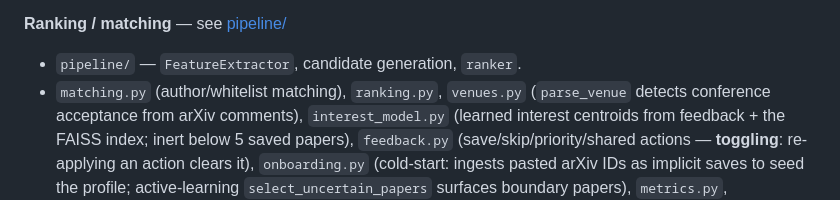
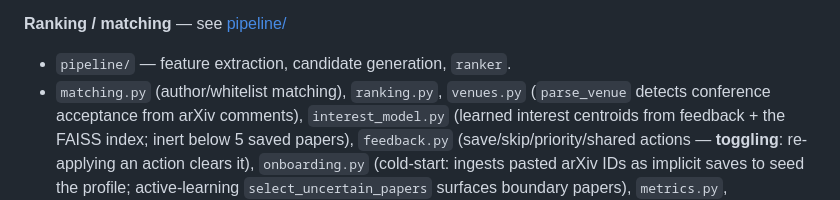
Before and after one commit to rafico/cv_arxiv-scraper, a Markdown page: app/services/AGENTS.md, the part around the change. Rendered like a GitHub page.

Commit message:
docs: fix stale FeatureExtractor reference in services guide
The ponytail-audit refactor (2d381ad) removed the FeatureExtractor Protocol
but its doc-update pass missed app/services/AGENTS.md:33 (found in QA). Point
it at the concept ("feature extraction") since only DefaultFeatureExtractor
remains.

Co-Authored-By: Claude Opus 4.8 (1M context) <noreply@anthropic.com>

```diff
--- a/app/services/AGENTS.md
+++ b/app/services/AGENTS.md
@@ -30,7 +30,7 @@ from here — add logic here, not there.
 - `openalex.py`, `citations.py`.
 
 **Ranking / matching** — see [pipeline/](pipeline)
-- `pipeline/` — `FeatureExtractor`, candidate generation, `ranker`.
+- `pipeline/` — feature extraction, candidate generation, `ranker`.
 - `matching.py` (author/whitelist matching), `ranking.py`, `venues.py`
   (`parse_venue` detects conference acceptance from arXiv comments),
   `interest_model.py` (learned interest centroids from feedback + the FAISS
```
